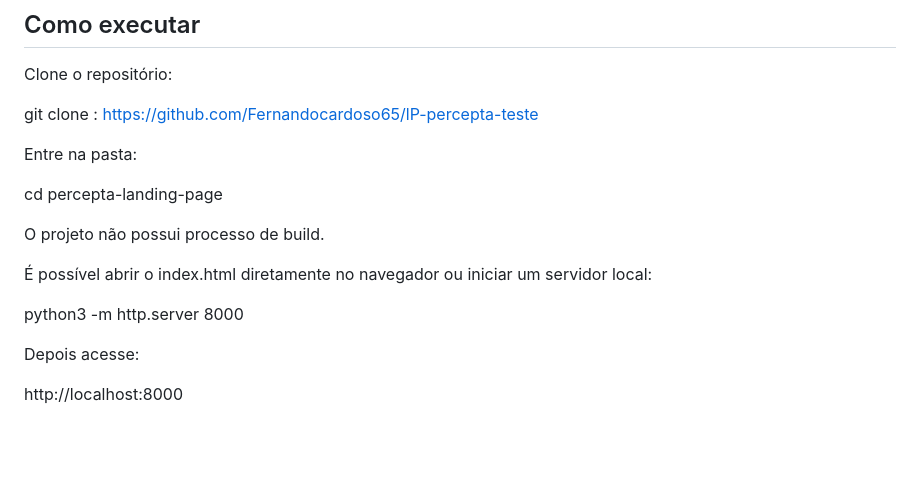
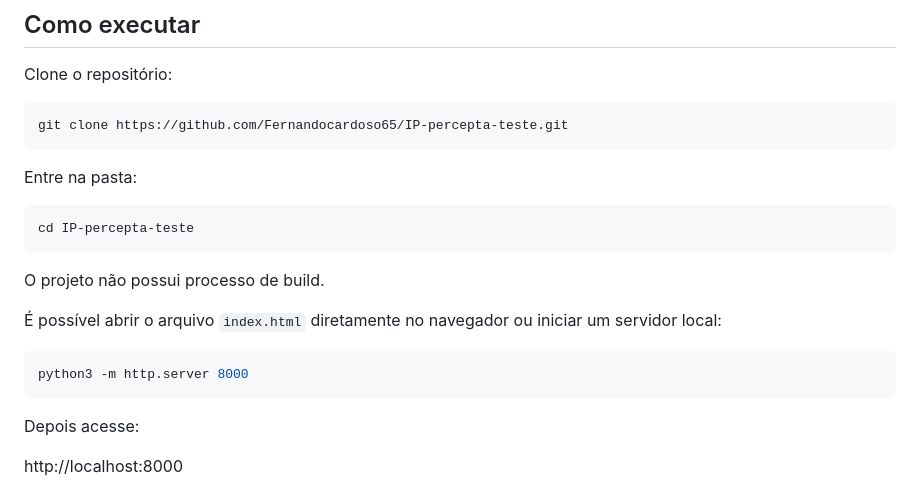
Before and after one commit to Fernandocardoso65/lP-percepta-teste, a Markdown page: README.md, the part around the change. Rendered like a GitHub page; blank space fills up the shorter version.

````diff
--- a/README.md
+++ b/README.md
@@ -20,17 +20,23 @@ Optei por utilizar HTML, CSS e JavaScript sem frameworks para manter o projeto s
 
 Clone o repositório:
 
-git clone : https://github.com/Fernandocardoso65/lP-percepta-teste
+```bash
+git clone https://github.com/Fernandocardoso65/IP-percepta-teste.git
+```
 
 Entre na pasta:
 
-cd percepta-landing-page
+```bash
+cd IP-percepta-teste
+```
 
 O projeto não possui processo de build.
 
-É possível abrir o index.html diretamente no navegador ou iniciar um servidor local:
+É possível abrir o arquivo `index.html` diretamente no navegador ou iniciar um servidor local:
 
+```bash
 python3 -m http.server 8000
+```
 
 Depois acesse:
 
````
